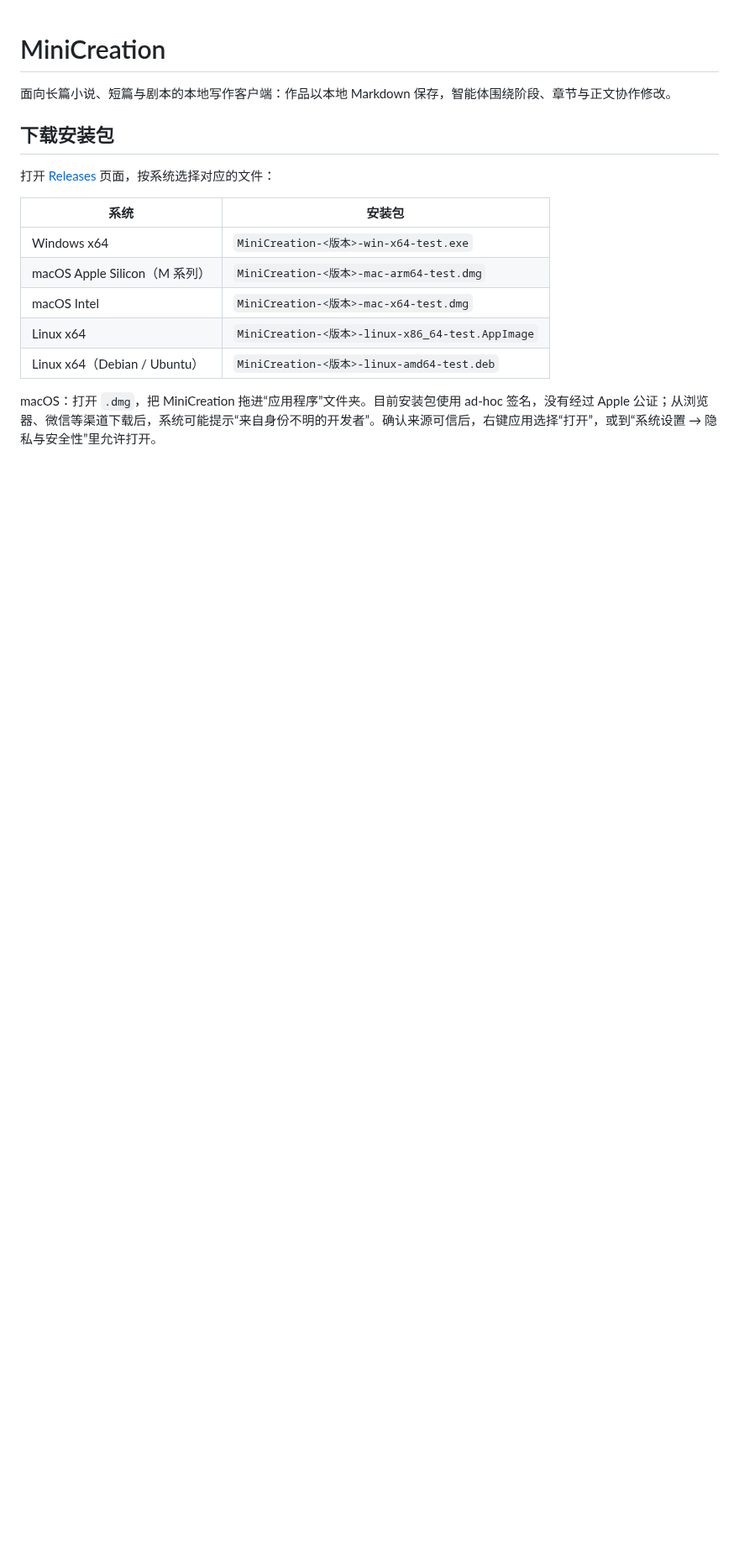
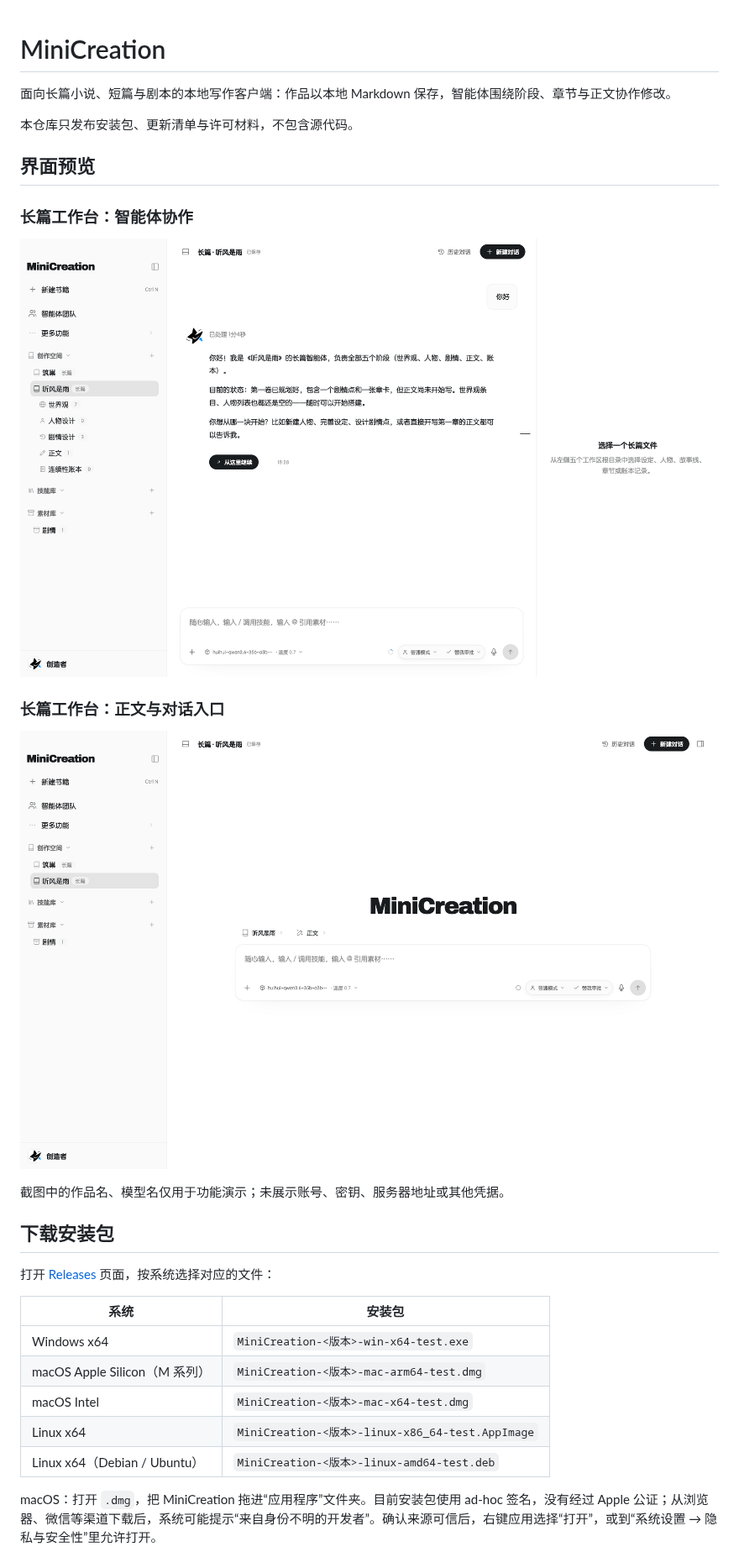
Before and after one commit to xiaoshideluobo/MiniCreation-releases, a Markdown page: README.md, the part around one of its changes. Shown at 84% size. Rendered like a GitHub page; pictures changed too: screenshots/long-workspace-agent.png (added), screenshots/long-workspace-compose.png (added); blank space fills up the shorter version.

Commit message:
docs: add workspace screenshots and clarify licensing

```diff
--- a/README.md
+++ b/README.md
@@ -1,6 +1,20 @@
 # MiniCreation
 
 面向长篇小说、短篇与剧本的本地写作客户端：作品以本地 Markdown 保存，智能体围绕阶段、章节与正文协作修改。
+
+本仓库只发布安装包、更新清单与许可材料，不包含源代码。
+
+## 界面预览
+
+### 长篇工作台：智能体协作
+
+![长篇工作台：智能体协作](./screenshots/long-workspace-agent.png)
+
+### 长篇工作台：正文与对话入口
+
+![长篇工作台：正文与对话入口](./screenshots/long-workspace-compose.png)
+
+截图中的作品名、模型名仅用于功能演示；未展示账号、密钥、服务器地址或其他凭据。
 
 ## 下载安装包
 
```
Also changed, not shown: other parts of README.md (+46 -2 lines), MODIFICATIONS.md (added, +122 -0 lines), 3 other files.
